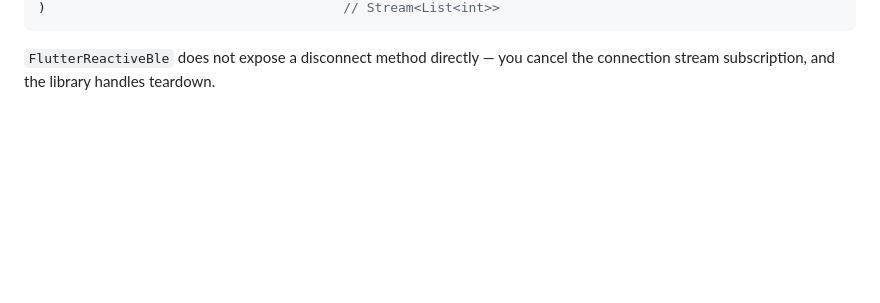
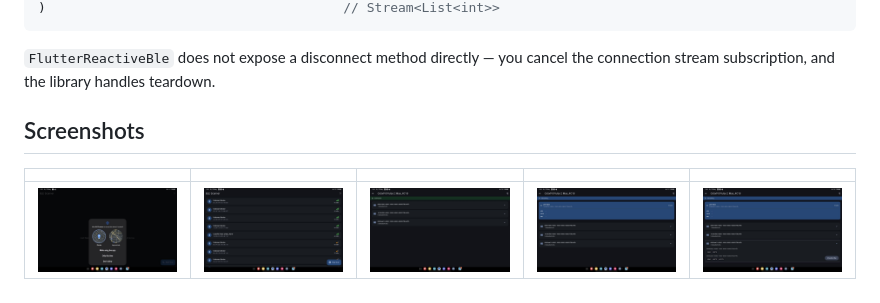
Before and after one commit to KILLERGTG01/ble-vitals-scanner, a Markdown page: README.md, the part around the change. Rendered like a GitHub page; pictures changed too: screenshots/1.jpeg (added), screenshots/2.jpeg (added), screenshots/3.jpeg (added); blank space fills up the shorter version.

Commit message:
chore: added screenshots

````diff
--- a/README.md
+++ b/README.md
@@ -56,3 +56,9 @@ repository.subscribeToCharacteristic(
 ```
 
 `FlutterReactiveBle` does not expose a disconnect method directly — you cancel the connection stream subscription, and the library handles teardown.
+
+## Screenshots
+
+| | | | | |
+|---|---|---|---|---|
+| ![Screen 1](screenshots/1.jpeg) | ![Screen 2](screenshots/2.jpeg) | ![Screen 3](screenshots/3.jpeg) | ![Screen 4](screenshots/4.jpeg) | ![Screen 5](screenshots/5.jpeg) |
````
Also changed, not shown: 1 other file.
